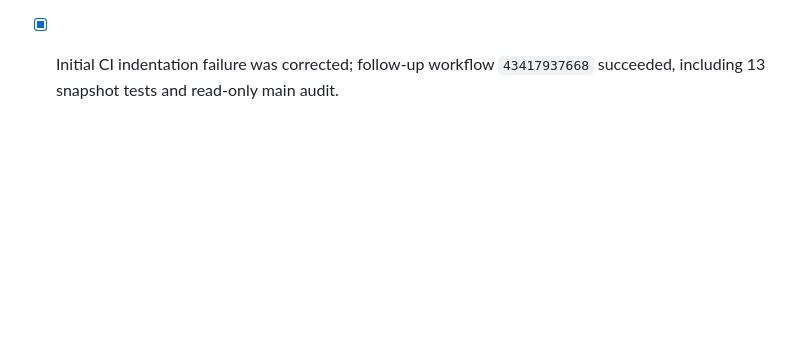
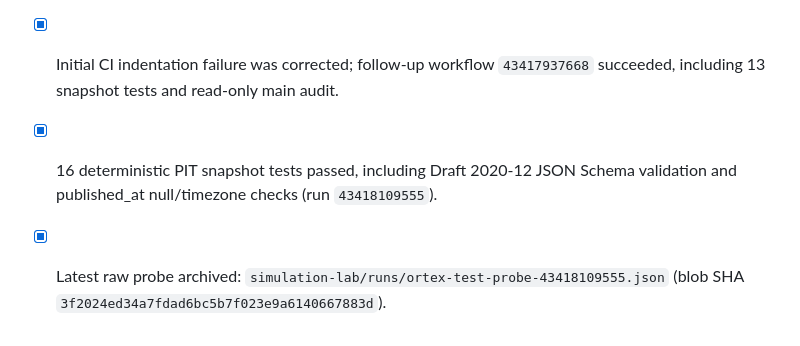
Before and after one commit to lion-invlab/lion-invlab.github.io, a Markdown page: simulation-lab/analysis/earnings-schema-v2-cutover-checklist.md, the part around the change. Rendered like a GitHub page; blank space fills up the shorter version.

Commit message:
Record 16 PIT snapshot schema tests passed

```diff
--- a/simulation-lab/analysis/earnings-schema-v2-cutover-checklist.md
+++ b/simulation-lab/analysis/earnings-schema-v2-cutover-checklist.md
@@ -109,3 +109,6 @@
 
 - [x] `published_at` added to v2 PIT snapshot schema and builder as an explicit nullable field; test verifies preservation.
 - [x] Initial CI indentation failure was corrected; follow-up workflow `43417937668` succeeded, including 13 snapshot tests and read-only main audit.
+
+- [x] 16 deterministic PIT snapshot tests passed, including Draft 2020-12 JSON Schema validation and published_at null/timezone checks (run `43418109555`).
+- [x] Latest raw probe archived: `simulation-lab/runs/ortex-test-probe-43418109555.json` (blob SHA `3f2024ed34a7fdad6bc5b7f023e9a6140667883d`).
```
